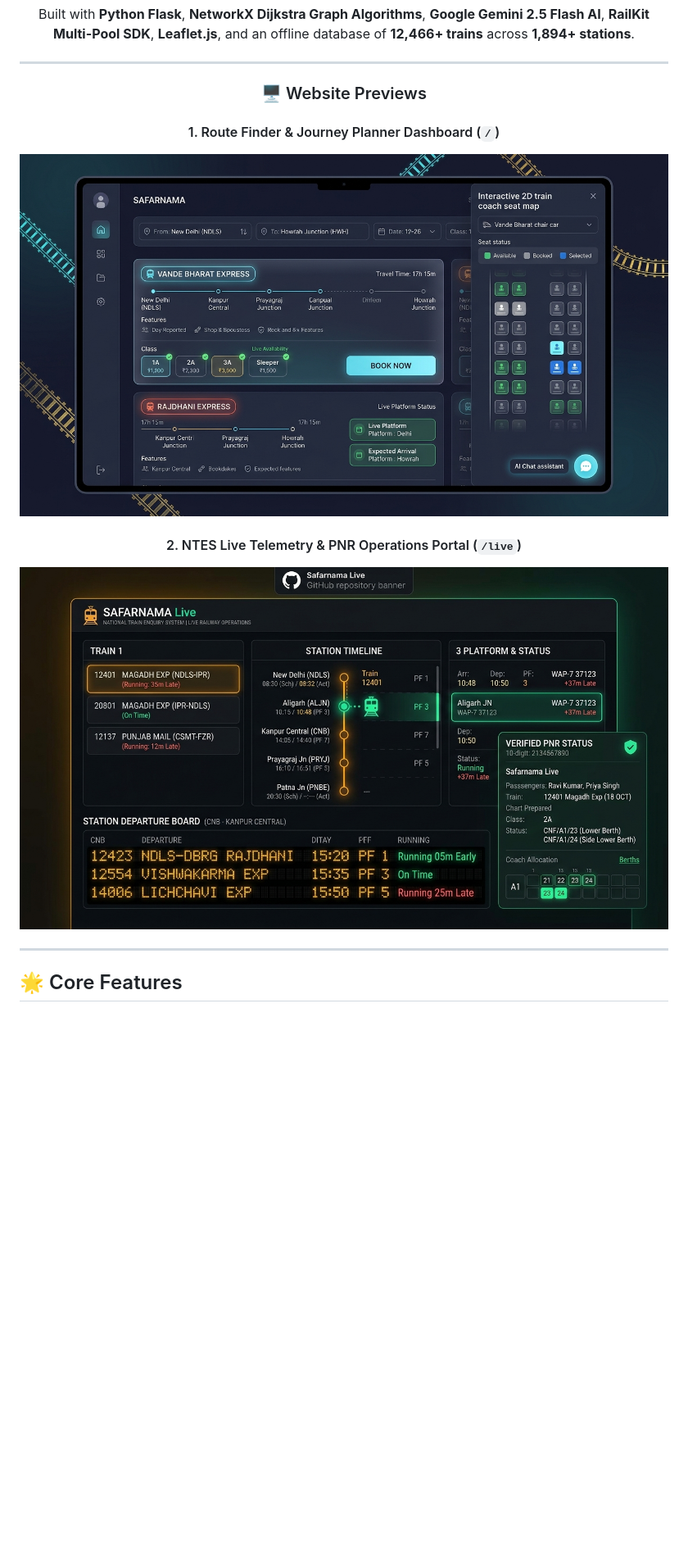
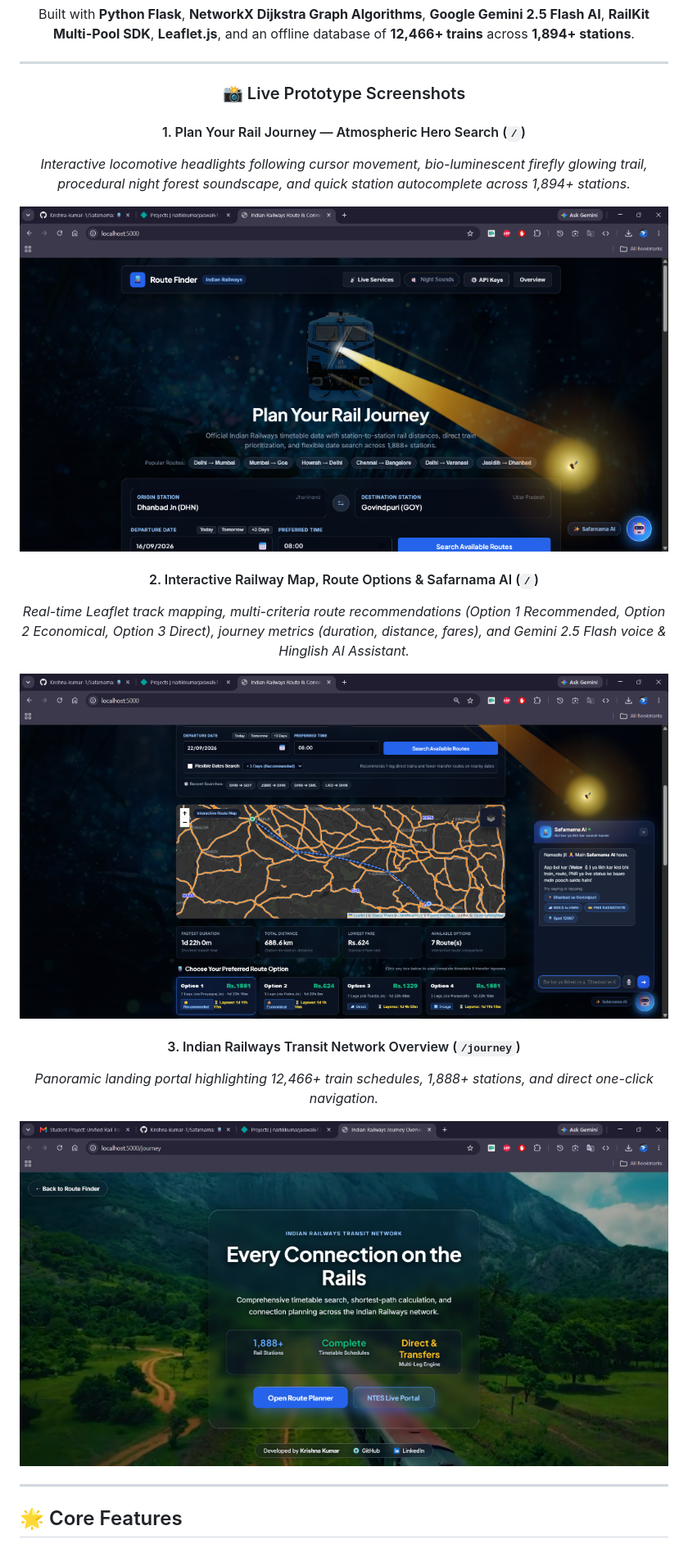
Before and after one commit to Krishna-kumar-1/Safarnama, a Markdown page: README.md, the part around the change. Shown: that part at 82% size. Drawn GitHub-style; pictures changed too: assets/prototype_hero.png (added), assets/prototype_overview.png (added), assets/prototype_results.png (added); blank space fills up the shorter version.

Commit message:
docs: add real prototype screenshots to README and assets

```diff
--- a/README.md
+++ b/README.md
@@ -20,13 +20,22 @@
 
 ---
 
-### 🖥️ Website Previews
+### 📸 Live Prototype Screenshots
 
-#### 1. Route Finder & Journey Planner Dashboard (`/`)
-![Safarnama Route Finder Showcase](assets/safarnama_showcase.jpg)
+#### 1. Plan Your Rail Journey — Atmospheric Hero Search (`/`)
+*Interactive locomotive headlights following cursor movement, bio-luminescent firefly glowing trail, procedural night forest soundscape, and quick station autocomplete across 1,894+ stations.*
 
-#### 2. NTES Live Telemetry & PNR Operations Portal (`/live`)
-![Safarnama NTES Live Showcase](assets/ntes_live_showcase.jpg)
+![Plan Your Rail Journey Hero](assets/prototype_hero.png)
+
+#### 2. Interactive Railway Map, Route Options & Safarnama AI (`/`)
+*Real-time Leaflet track mapping, multi-criteria route recommendations (Option 1 Recommended, Option 2 Economical, Option 3 Direct), journey metrics (duration, distance, fares), and Gemini 2.5 Flash voice & Hinglish AI Assistant.*
+
+![Interactive Route Map & Safarnama AI](assets/prototype_results.png)
+
+#### 3. Indian Railways Transit Network Overview (`/journey`)
+*Panoramic landing portal highlighting 12,466+ train schedules, 1,888+ stations, and direct one-click navigation.*
+
+![Every Connection on the Rails Overview](assets/prototype_overview.png)
 
 </div>
 
```
